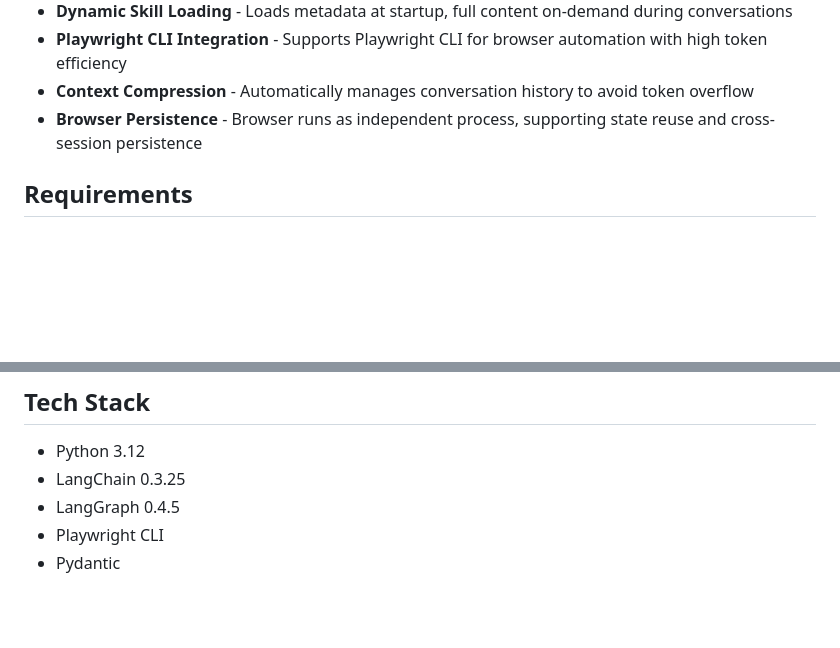
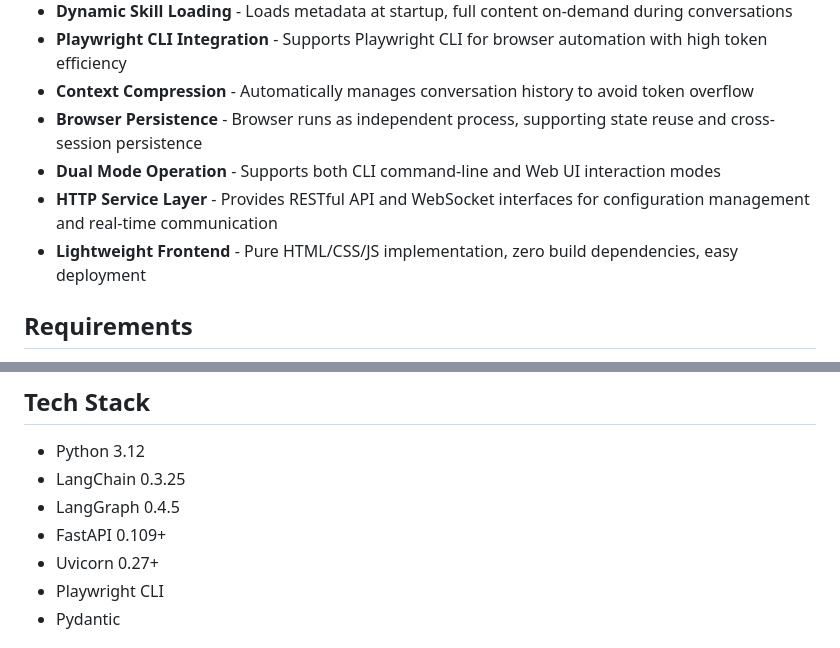
Before and after one commit to Ba6231roer/rubato, a Markdown page: README_EN.md, 2 parts joined by grey strips. Drawn GitHub-style; blank space fills up the shorter version.

```diff
--- a/README_EN.md
+++ b/README_EN.md
@@ -28,6 +28,9 @@ Rubato is a natural language-driven automated test execution framework. Users si
 - **Playwright CLI Integration** - Supports Playwright CLI for browser automation with high token efficiency
 - **Context Compression** - Automatically manages conversation history to avoid token overflow
 - **Browser Persistence** - Browser runs as independent process, supporting state reuse and cross-session persistence
+- **Dual Mode Operation** - Supports both CLI command-line and Web UI interaction modes
+- **HTTP Service Layer** - Provides RESTful API and WebSocket interfaces for configuration management and real-time communication
+- **Lightweight Frontend** - Pure HTML/CSS/JS implementation, zero build dependencies, easy deployment
 
 ## Requirements
 
@@ -221,6 +261,8 @@ execution:
 - Python 3.12
 - LangChain 0.3.25
 - LangGraph 0.4.5
+- FastAPI 0.109+
+- Uvicorn 0.27+
 - Playwright CLI
 - Pydantic
 
```
Also changed, not shown: other parts of README_EN.md (+38 -1 lines), README.md (+43 -1 lines).
